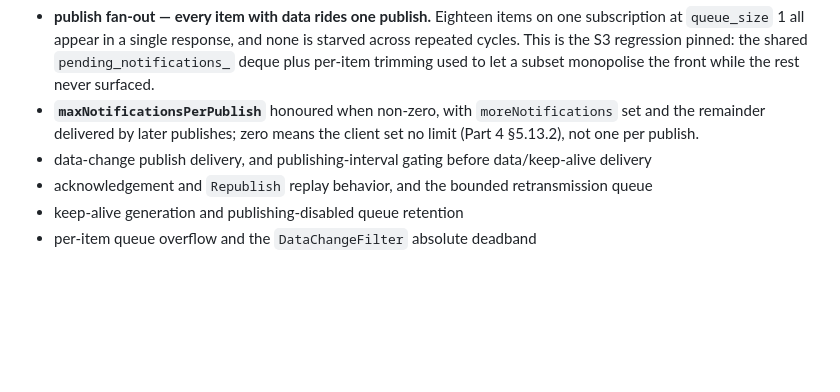
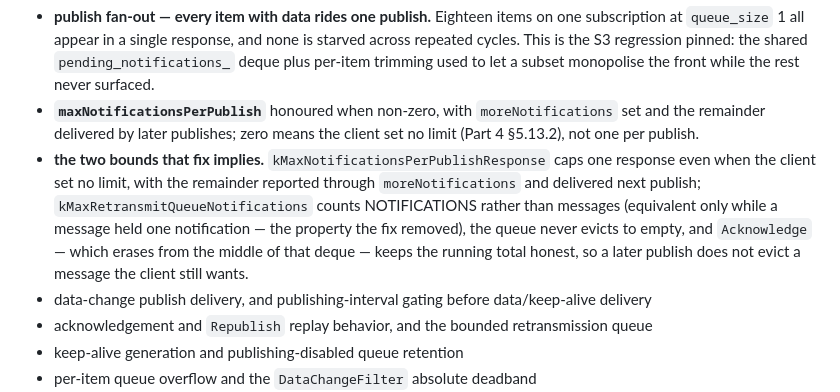
Before and after one commit to alexsmn/scada-common, a Markdown page: docs/opcua.md, the part around the change. GitHub-like rendering; blank space fills up the shorter version.

Commit message:
docs: the opcuapp subscription suite is live again
Records what an exclusion cost: session/server_subscription_unittest.cpp sat in
the EXCLUDE list long enough that ServerSubscription had no compiled coverage,
and the S3 publish-starvation defect reached a live cluster because of it. The
suite is rewritten and live (opcuapp 50069b8), so the exclusion list is twelve
files, not thirteen, and the section now says what the suite covers — including
the per-response cap and the notification-counted retransmit bound from 975e2ca.

Also names the replacement for the missing item_factory_subscription.h fixture,
since it is the migration path for the suites still excluded.

Co-Authored-By: Claude Opus 5 <noreply@anthropic.com>

```diff
--- a/docs/opcua.md
+++ b/docs/opcua.md
@@ -830,6 +830,14 @@ Covers the transport-independent per-subscription runtime, against a
 - **`maxNotificationsPerPublish`** honoured when non-zero, with
   `moreNotifications` set and the remainder delivered by later publishes; zero
   means the client set no limit (Part 4 §5.13.2), not one per publish.
+- **the two bounds that fix implies.** `kMaxNotificationsPerPublishResponse`
+  caps one response even when the client set no limit, with the remainder
+  reported through `moreNotifications` and delivered next publish;
+  `kMaxRetransmitQueueNotifications` counts NOTIFICATIONS rather than messages
+  (equivalent only while a message held one notification — the property the fix
+  removed), the queue never evicts to empty, and `Acknowledge` — which erases
+  from the middle of that deque — keeps the running total honest, so a later
+  publish does not evict a message the client still wants.
 - data-change publish delivery, and publishing-interval gating before
   data/keep-alive delivery
 - acknowledgement and `Republish` replay behavior, and the bounded
```
